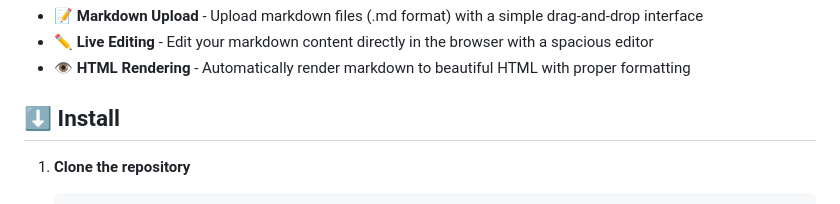
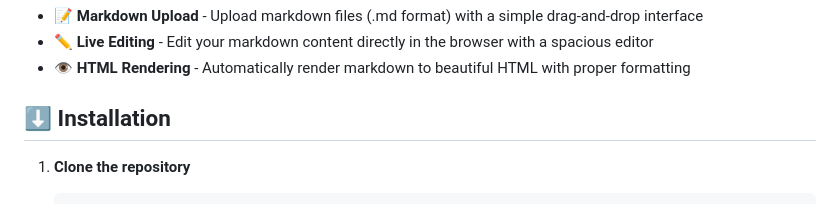
Before and after one commit to dmandevv/markdown-note-taking-api, a Markdown page: README.md, the part around one of its changes. GitHub-like rendering.

Commit message:
Fix installation section header in README

````diff
--- a/README.md
+++ b/README.md
@@ -28,7 +28,7 @@ A modern, minimalist note-taking application that lets users upload, edit, and v
 - **👁️ HTML Rendering** - Automatically render markdown to beautiful HTML with proper formatting
 
 
-## ⬇️ Install
+## ⬇️ Installation
 
 1. **Clone the repository**
    ```bash
````
Also changed, not shown: other parts of README.md (+1 -1 lines).
